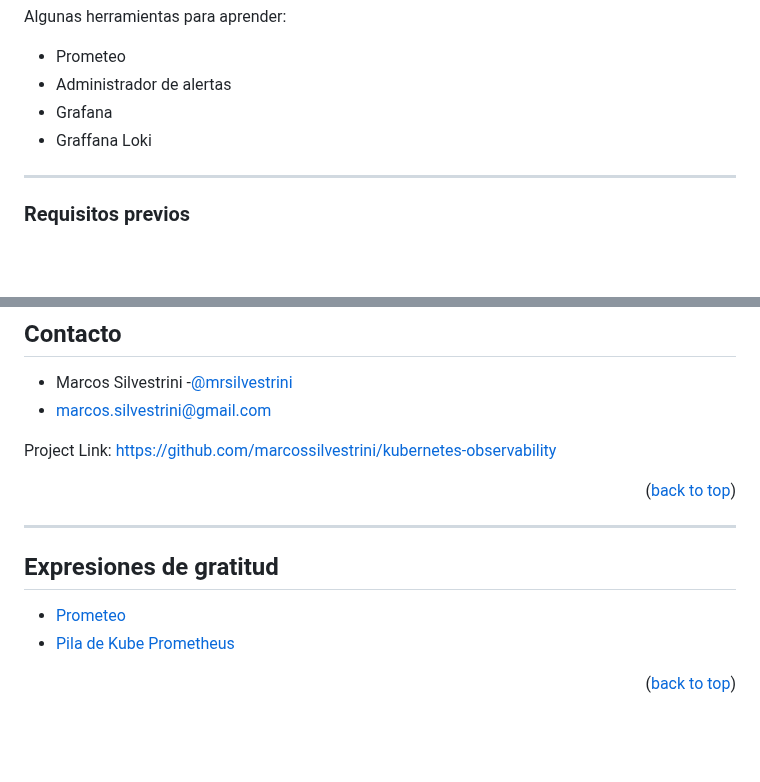
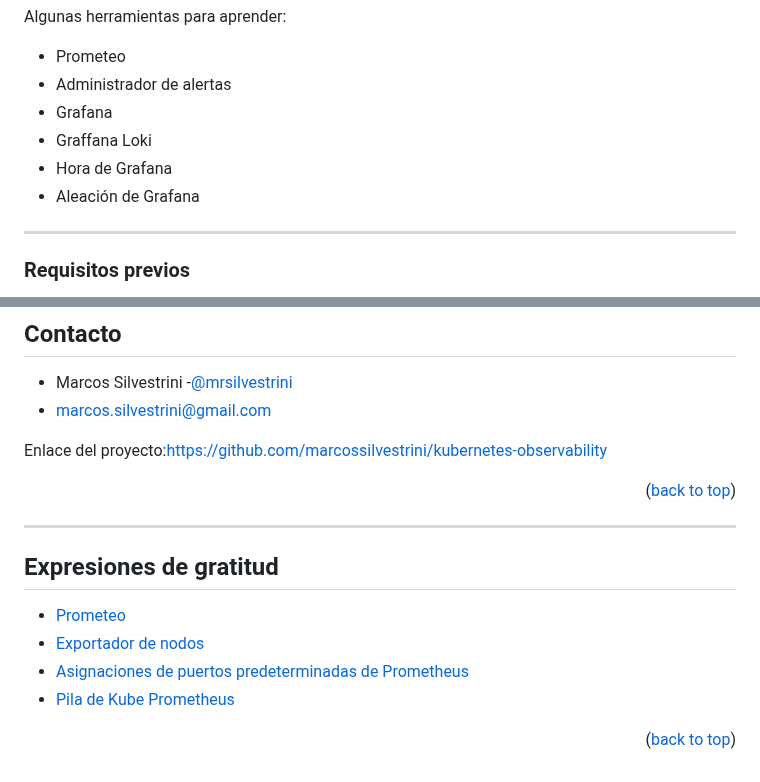
Before and after one commit to marcossilvestrini/learning-observability, a Markdown page: README.es.md, 2 parts joined by grey strips. GitHub-like rendering; blank space fills up the shorter version.

```diff
--- a/README.es.md
+++ b/README.es.md
@@ -114,6 +114,8 @@ Algunas herramientas para aprender:
 -   Administrador de alertas
 -   Grafana
 -   Graffana Loki
+-   Hora de Grafana
+-   Aleación de Grafana
 
 * * *
 
@@ -242,7 +397,7 @@ Distribuido bajo la licencia MIT. Ver[`LICENSE`](LICENSE)para más información.
 -   Marcos Silvestrini -[@mrsilvestrini](https://twitter.com/mrsilvestrini)
 -   [marcos.silvestrini@gmail.com](mailto:marcos.silvestrini@gmail.com)
 
-Project Link: <https://github.com/marcossilvestrini/kubernetes-observability>
+Enlace del proyecto:<https://github.com/marcossilvestrini/kubernetes-observability>
 
 <p align="right">(<a href="#readme-top">back to top</a>)</p>
 
@@ -253,6 +408,8 @@ Project Link: <https://github.com/marcossilvestrini/kubernetes-observability>
 ## Expresiones de gratitud
 
 -   [Prometeo](https://prometheus.io/docs/introduction/overview/)
+-   [Exportador de nodos](https://github.com/prometheus/node_exporter)
+-   [Asignaciones de puertos predeterminadas de Prometheus](https://github.com/prometheus/prometheus/wiki/Default-port-allocations)
 -   [Pila de Kube Prometheus](https://www.kubecost.com/kubernetes-devops-tools/kube-prometheus/)
 
 <p align="right">(<a href="#readme-top">back to top</a>)</p>
```
Also changed, not shown: other parts of README.es.md (+156 -3 lines).
